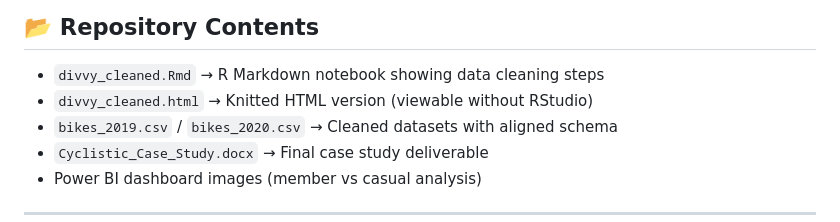
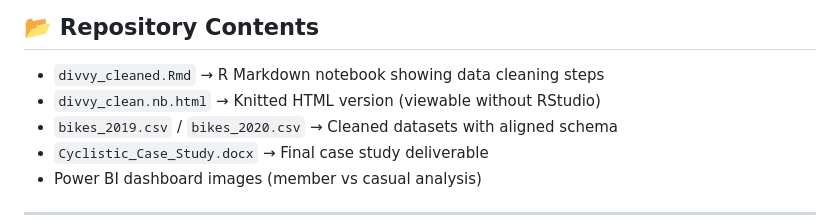
Before and after one commit to EmmanuelAkinbile/bike-share-analysis, a Markdown page: README.md, the part around the change. GitHub-like rendering.

```diff
--- a/README.md
+++ b/README.md
@@ -19,7 +19,7 @@ The case study follows the **Google Data Analytics Capstone** framework:
 
 ## 📂 Repository Contents
 - `divvy_cleaned.Rmd` → R Markdown notebook showing data cleaning steps
-- `divvy_cleaned.html` → Knitted HTML version (viewable without RStudio)
+- `divvy_clean.nb.html` → Knitted HTML version (viewable without RStudio)
 - `bikes_2019.csv` / `bikes_2020.csv` → Cleaned datasets with aligned schema
 - `Cyclistic_Case_Study.docx` → Final case study deliverable
 - Power BI dashboard images (member vs casual analysis)
```
